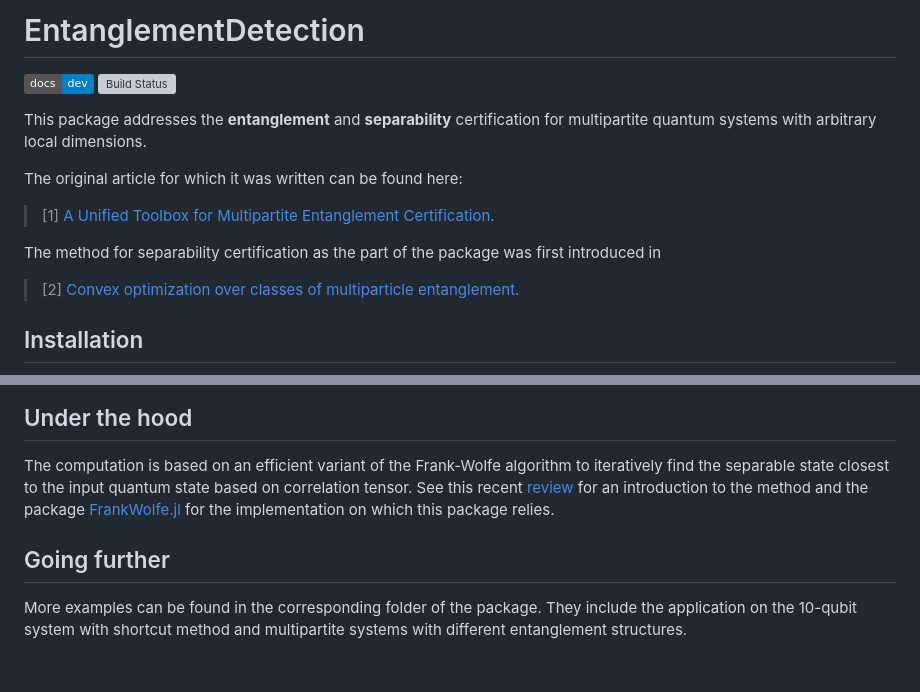
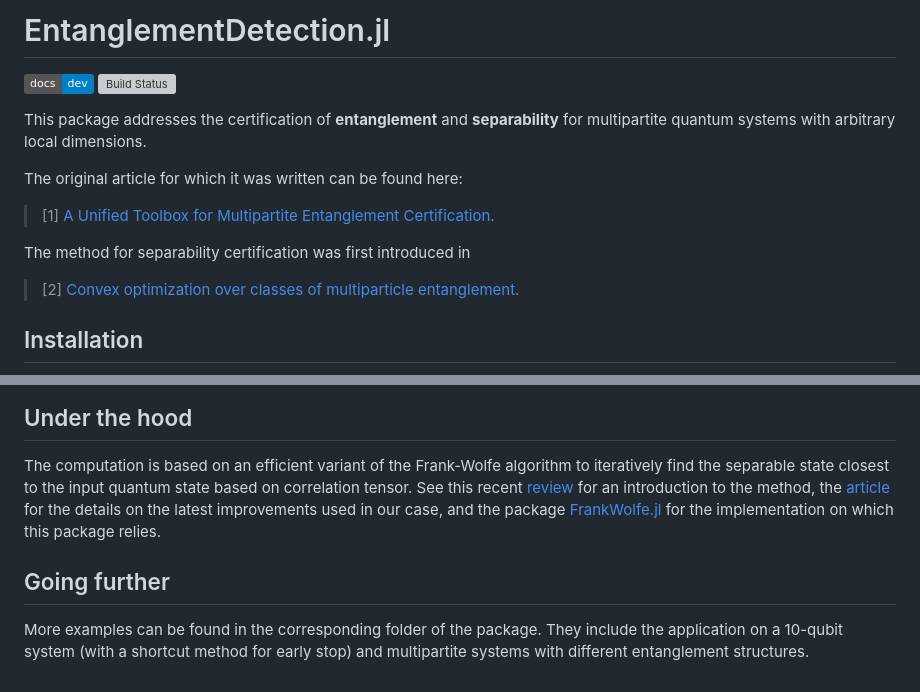
Before and after one commit to ZIB-IOL/EntanglementDetection.jl, a Markdown page: README.md, 2 parts joined by grey strips. Rendered like a GitHub page; badges without logos; grey boxes are pictures that could not be loaded.

```diff
--- a/README.md
+++ b/README.md
@@ -1,3 +1,3 @@
-# EntanglementDetection
+# EntanglementDetection.jl
 
 [![Dev](https://img.shields.io/badge/docs-dev-blue.svg)](https://zib-iol.github.io/EntanglementDetection.jl/dev/)
@@ -5,11 +5,11 @@
 
-This package addresses the **entanglement** and **separability** certification for multipartite quantum systems with arbitrary local dimensions.
+This package addresses the certification of **entanglement** and **separability** for multipartite quantum systems with arbitrary local dimensions.
 
 The original article for which it was written can be found here:
 
 > [1] [A Unified Toolbox for Multipartite Entanglement Certification](https://arxiv.org/abs/2507.17435).
 
-The method for separability certification as the part of the package was first introduced in
+The method for separability certification was first introduced in
 
 > [2] [Convex optimization over classes of multiparticle entanglement](https://arxiv.org/abs/1707.02958).
 
@@ -123,9 +123,9 @@ true
 ## Under the hood
 
 The computation is based on an efficient variant of the Frank-Wolfe algorithm to iteratively find the separable state closest to the input quantum state based on correlation tensor.
-See this recent [review](https://arxiv.org/abs/2211.14103) for an introduction to the method and the package [FrankWolfe.jl](https://github.com/ZIB-IOL/FrankWolfe.jl) for the implementation on which this package relies.
+See this recent [review](https://arxiv.org/abs/2211.14103) for an introduction to the method, the [article](https://arxiv.org/abs/2506.02635) for the details on the latest improvements used in our case, and the package [FrankWolfe.jl](https://github.com/ZIB-IOL/FrankWolfe.jl) for the implementation on which this package relies.
 
 ## Going further
 
 More examples can be found in the corresponding folder of the package.
-They include the application on the 10-qubit system with shortcut method and multipartite systems with different entanglement structures.
+They include the application on a 10-qubit system (with a shortcut method for early stop) and multipartite systems with different entanglement structures.
```
Also changed, not shown: other parts of README.md (+12 -12 lines).
